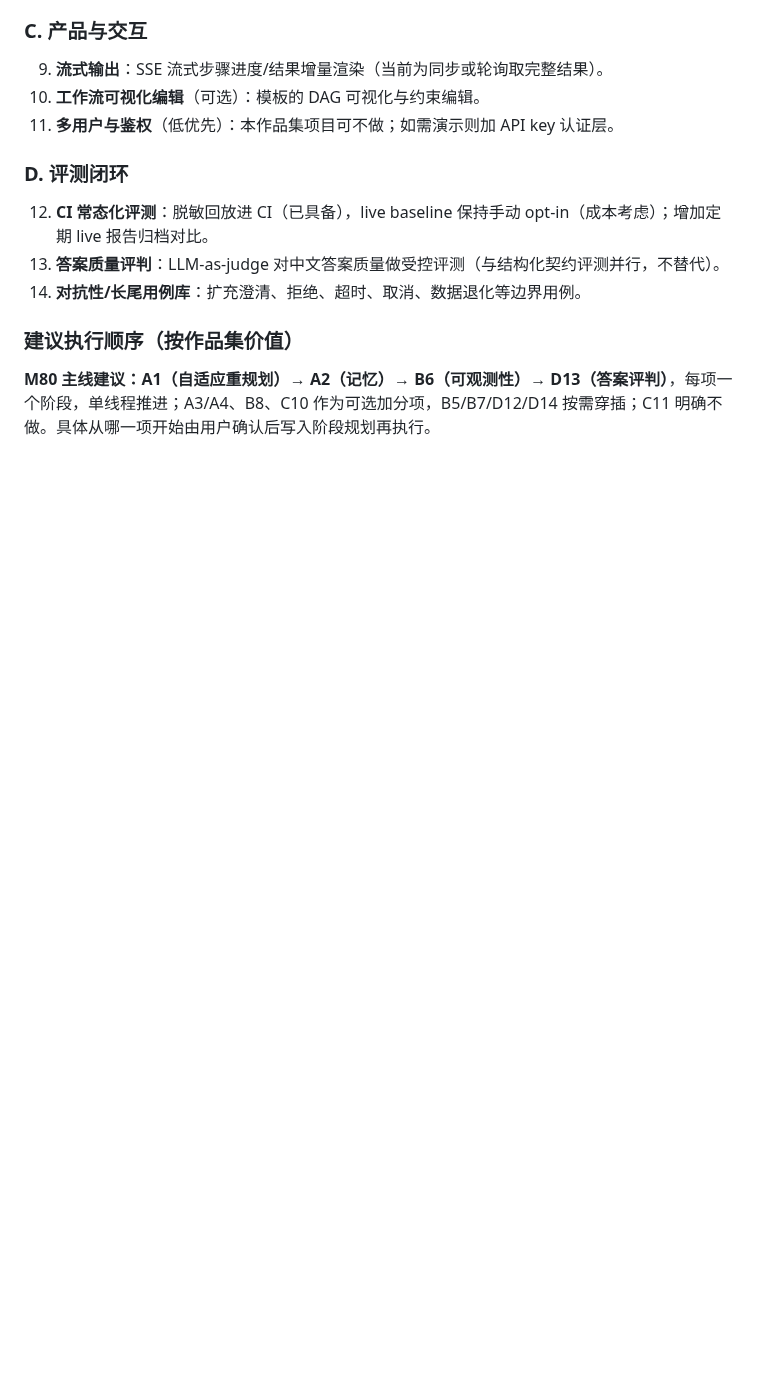
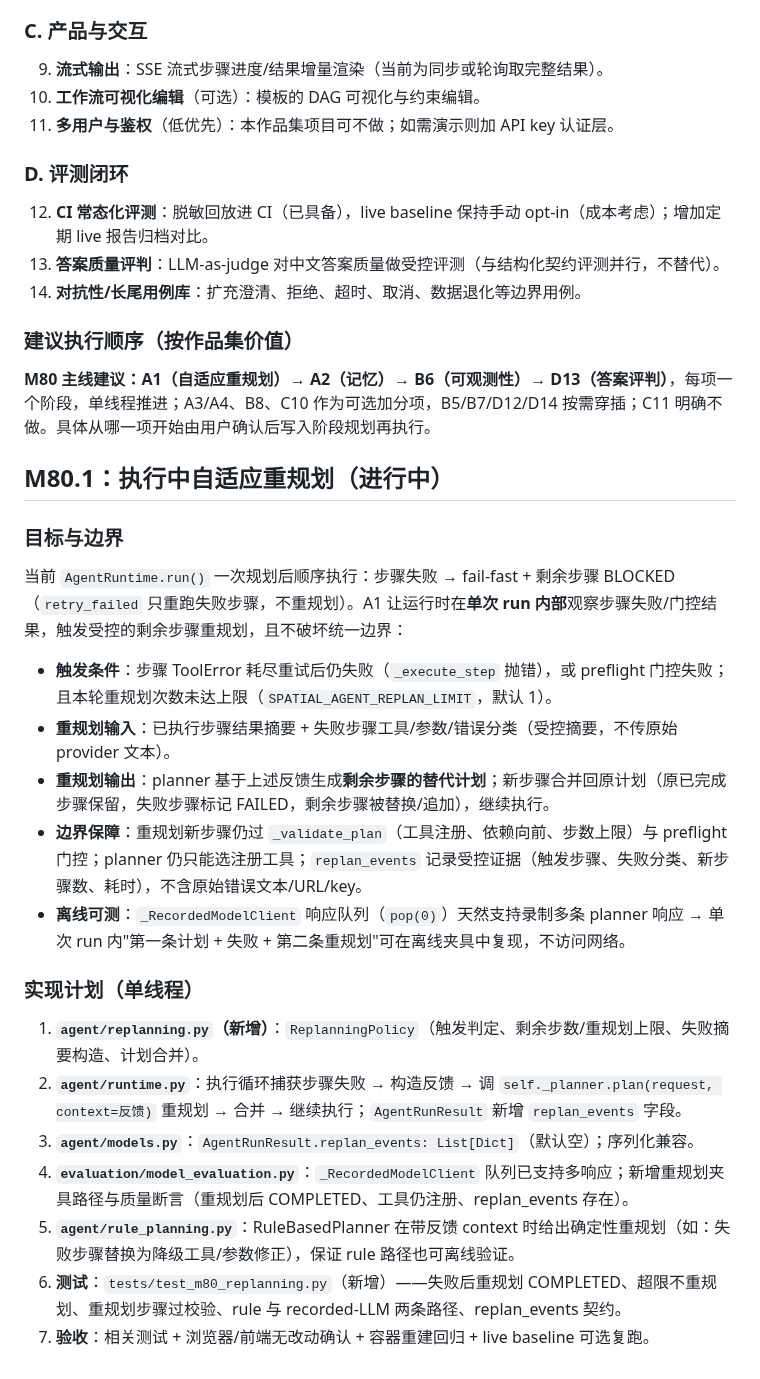
Before and after one commit to Serate/spatial-agent, a Markdown page: docs/milestones.md, the part around the change. Drawn GitHub-style; blank space fills up the shorter version.

Commit message:
docs: M80.1 plan - adaptive replanning during execution

```diff
--- a/docs/milestones.md
+++ b/docs/milestones.md
@@ -1026,3 +1026,25 @@ M79 全局规划 4 项（lineage 导航、动态结果区、真实模型基线
 ### 建议执行顺序（按作品集价值）
 
 **M80 主线建议：A1（自适应重规划）→ A2（记忆）→ B6（可观测性）→ D13（答案评判）**，每项一个阶段，单线程推进；A3/A4、B8、C10 作为可选加分项，B5/B7/D12/D14 按需穿插；C11 明确不做。具体从哪一项开始由用户确认后写入阶段规划再执行。
+
+## M80.1：执行中自适应重规划（进行中）
+
+### 目标与边界
+
+当前 `AgentRuntime.run()` 一次规划后顺序执行：步骤失败 → fail-fast + 剩余步骤 BLOCKED（`retry_failed` 只重跑失败步骤，不重规划）。A1 让运行时在**单次 run 内部**观察步骤失败/门控结果，触发受控的剩余步骤重规划，且不破坏统一边界：
+
+- **触发条件**：步骤 ToolError 耗尽重试后仍失败（`_execute_step` 抛错），或 preflight 门控失败；且本轮重规划次数未达上限（`SPATIAL_AGENT_REPLAN_LIMIT`，默认 1）。
+- **重规划输入**：已执行步骤结果摘要 + 失败步骤工具/参数/错误分类（受控摘要，不传原始 provider 文本）。
+- **重规划输出**：planner 基于上述反馈生成**剩余步骤的替代计划**；新步骤合并回原计划（原已完成步骤保留，失败步骤标记 FAILED，剩余步骤被替换/追加），继续执行。
+- **边界保障**：重规划新步骤仍过 `_validate_plan`（工具注册、依赖向前、步数上限）与 preflight 门控；planner 仍只能选注册工具；`replan_events` 记录受控证据（触发步骤、失败分类、新步骤数、耗时），不含原始错误文本/URL/key。
+- **离线可测**：`_RecordedModelClient` 响应队列（`pop(0)`）天然支持录制多条 planner 响应 → 单次 run 内"第一条计划 + 失败 + 第二条重规划"可在离线夹具中复现，不访问网络。
+
+### 实现计划（单线程）
+
+1. **`agent/replanning.py`（新增）**：`ReplanningPolicy`（触发判定、剩余步数/重规划上限、失败摘要构造、计划合并）。
+2. **`agent/runtime.py`**：执行循环捕获步骤失败 → 构造反馈 → 调 `self._planner.plan(request, context=反馈)` 重规划 → 合并 → 继续执行；`AgentRunResult` 新增 `replan_events` 字段。
+3. **`agent/models.py`**：`AgentRunResult.replan_events: List[Dict]`（默认空）；序列化兼容。
+4. **`evaluation/model_evaluation.py`**：`_RecordedModelClient` 队列已支持多响应；新增重规划夹具路径与质量断言（重规划后 COMPLETED、工具仍注册、replan_events 存在）。
+5. **`agent/rule_planning.py`**：RuleBasedPlanner 在带反馈 context 时给出确定性重规划（如：失败步骤替换为降级工具/参数修正），保证 rule 路径也可离线验证。
+6. **测试**：`tests/test_m80_replanning.py`（新增）——失败后重规划 COMPLETED、超限不重规划、重规划步骤过校验、rule 与 recorded-LLM 两条路径、replan_events 契约。
+7. **验收**：相关测试 + 浏览器/前端无改动确认 + 容器重建回归 + live baseline 可选复跑。
```
Also changed, not shown: docs/task-resume.md (+1 -1 lines).
